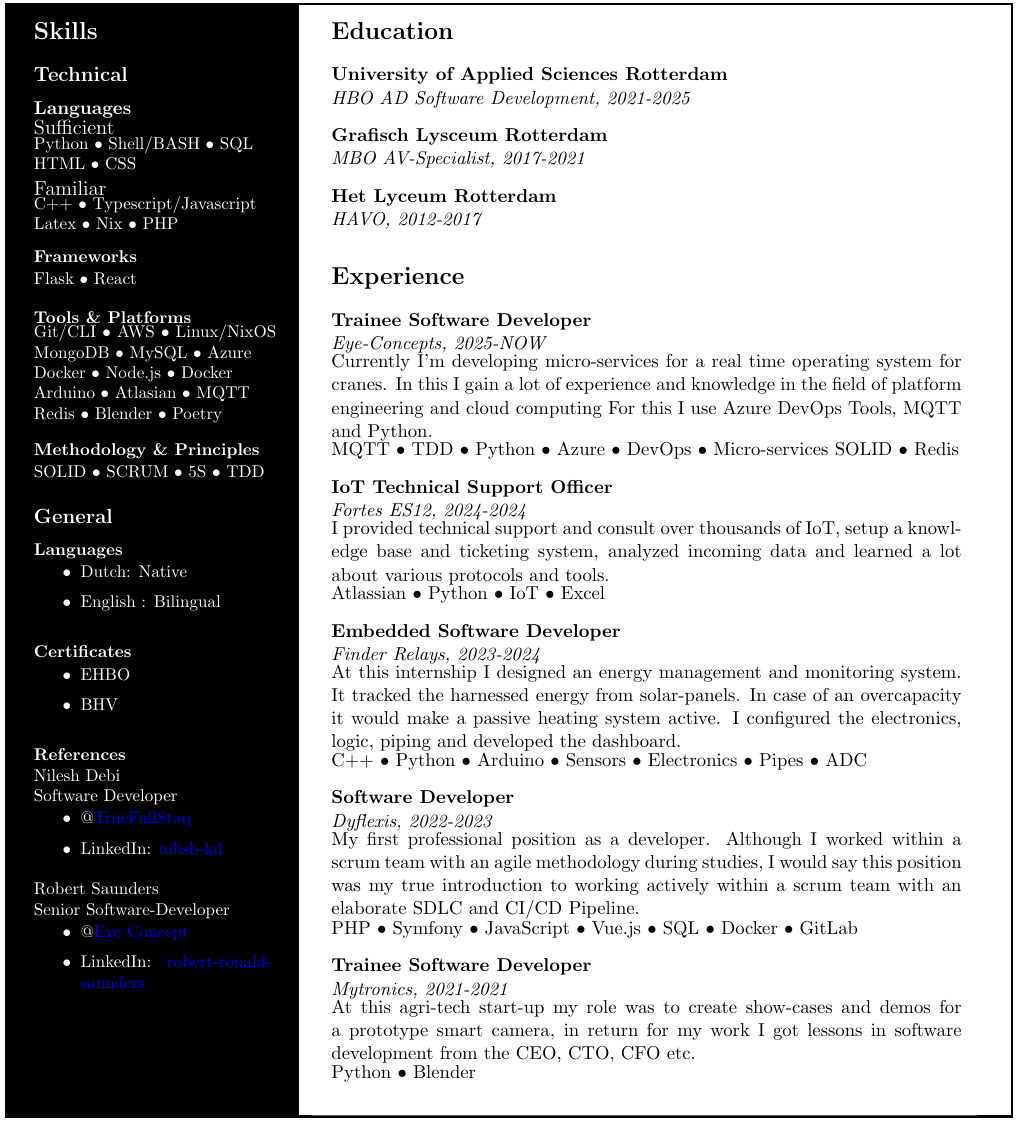
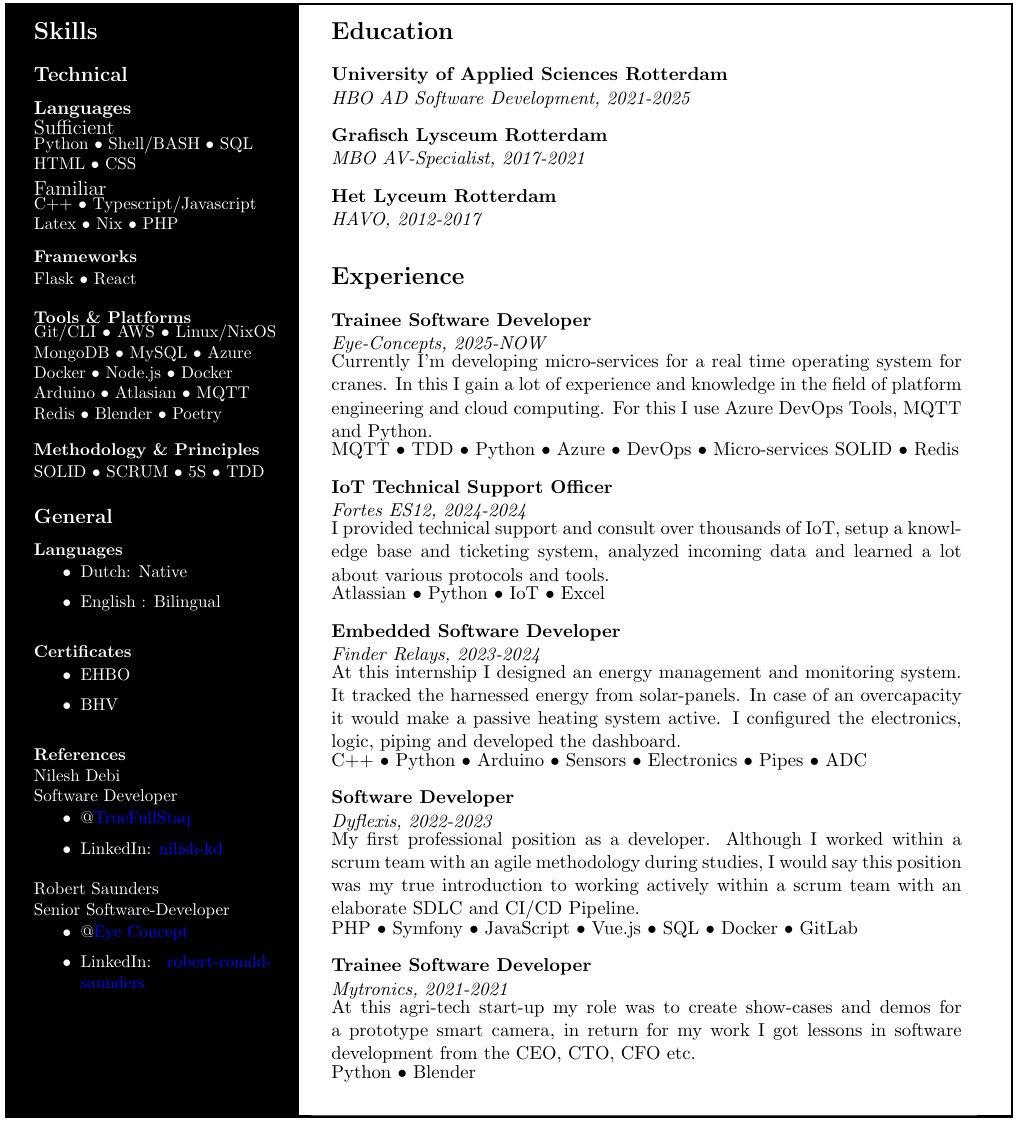
Before and after one commit to miroaccgh/Resume, a LaTeX CV (Resume.tex): part of page 3 of 3, cut so that both start at the same text. Compiled offline with pdfLaTeX.

Commit message:
fix type

```diff
--- a/Resume.tex
+++ b/Resume.tex
@@ -159,7 +159,7 @@
 			\section*{Experience}
 			\textbf{Trainee Software Developer}\\
 			\emph{Eye-Concepts, 2025-NOW}\\
-			\parbox{13cm}{Currently I'm developing micro-services for a real time operating system for cranes. In this I gain a lot of experience and knowledge in the field of platform engineering and cloud computing For this I use Azure DevOps Tools, MQTT and Python.}
+			\parbox{13cm}{Currently I'm developing micro-services for a real time operating system for cranes. In this I gain a lot of experience and knowledge in the field of platform engineering and cloud computing. For this I use Azure DevOps Tools, MQTT and Python.}
 			\parbox{13cm}{ MQTT • TDD • Python • Azure • DevOps • Micro-services SOLID • Redis }
 
 			\vspace*{0.3cm}
```
Also changed, not shown: Resume.pdf, 2 other files.
